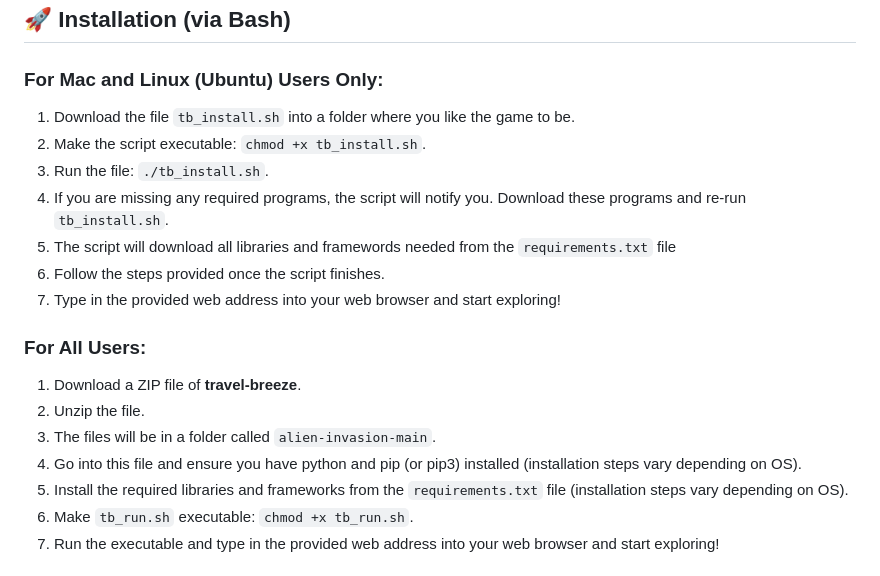
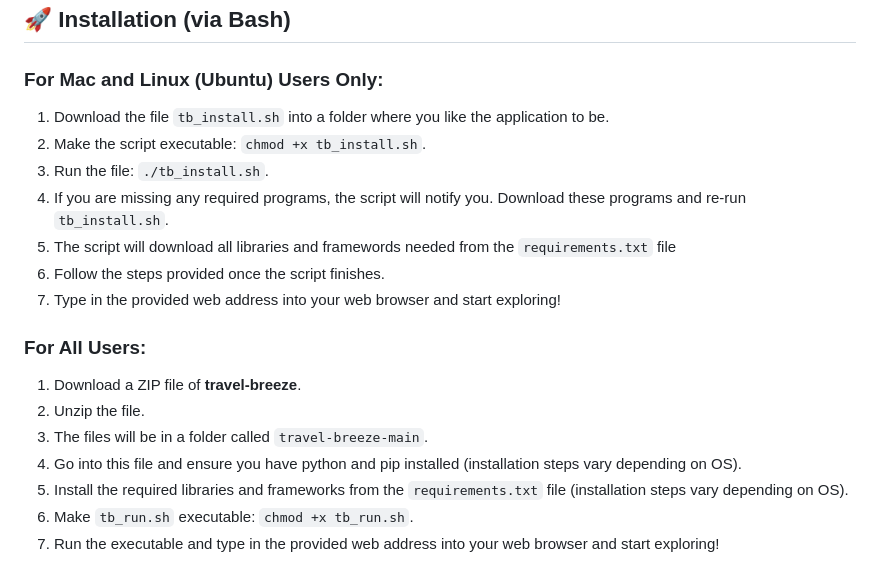
Before and after one commit to SurenMar/travel-breeze, a Markdown page: README.md, the part around the change. GitHub-like rendering.

Commit message:
Fixed readme typos

```diff
--- a/README.md
+++ b/README.md
@@ -82,7 +82,7 @@
 ## 🚀 Installation (via Bash)
 
 ### For Mac and Linux (Ubuntu) Users Only:
-   1. Download the file `tb_install.sh` into a folder where you like the game to be.
+   1. Download the file `tb_install.sh` into a folder where you like the application to be.
    2. Make the script executable: `chmod +x tb_install.sh`.
    3. Run the file: `./tb_install.sh`.
    4. If you are missing any required programs, the script will notify you. Download these programs and re-run `tb_install.sh`.
@@ -93,8 +93,8 @@
 ### For All Users:
    1. Download a ZIP file of **travel-breeze**.
    2. Unzip the file.
-   3. The files will be in a folder called `alien-invasion-main`.
-   4. Go into this file and ensure you have python and pip (or pip3) installed (installation steps vary depending on OS).
+   3. The files will be in a folder called `travel-breeze-main`.
+   4. Go into this file and ensure you have python and pip installed (installation steps vary depending on OS).
    5. Install the required libraries and frameworks from the `requirements.txt` file (installation steps vary depending on OS).
    6. Make `tb_run.sh` executable: `chmod +x tb_run.sh`.
    7. Run the executable and type in the provided web address into your web browser and start exploring!
```
